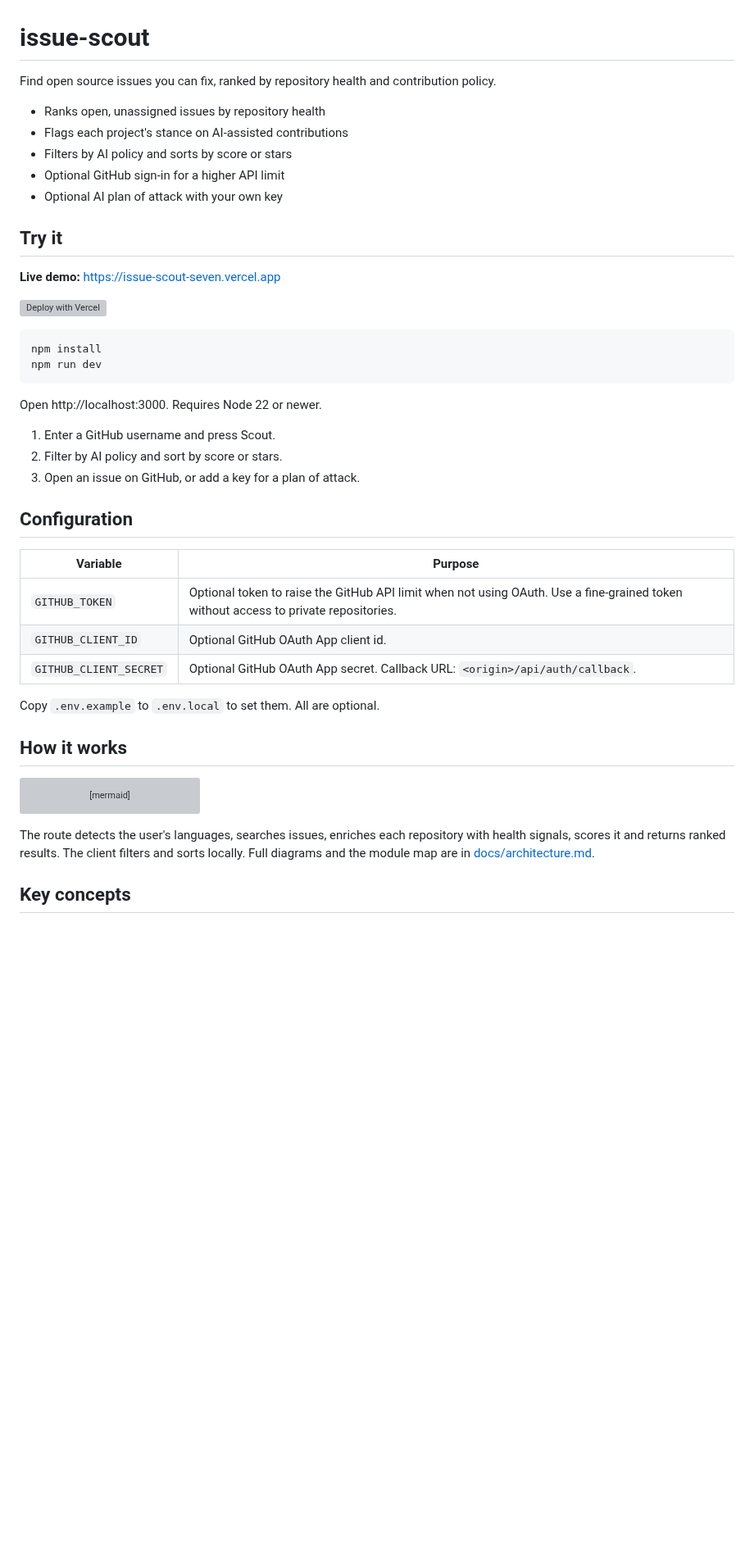
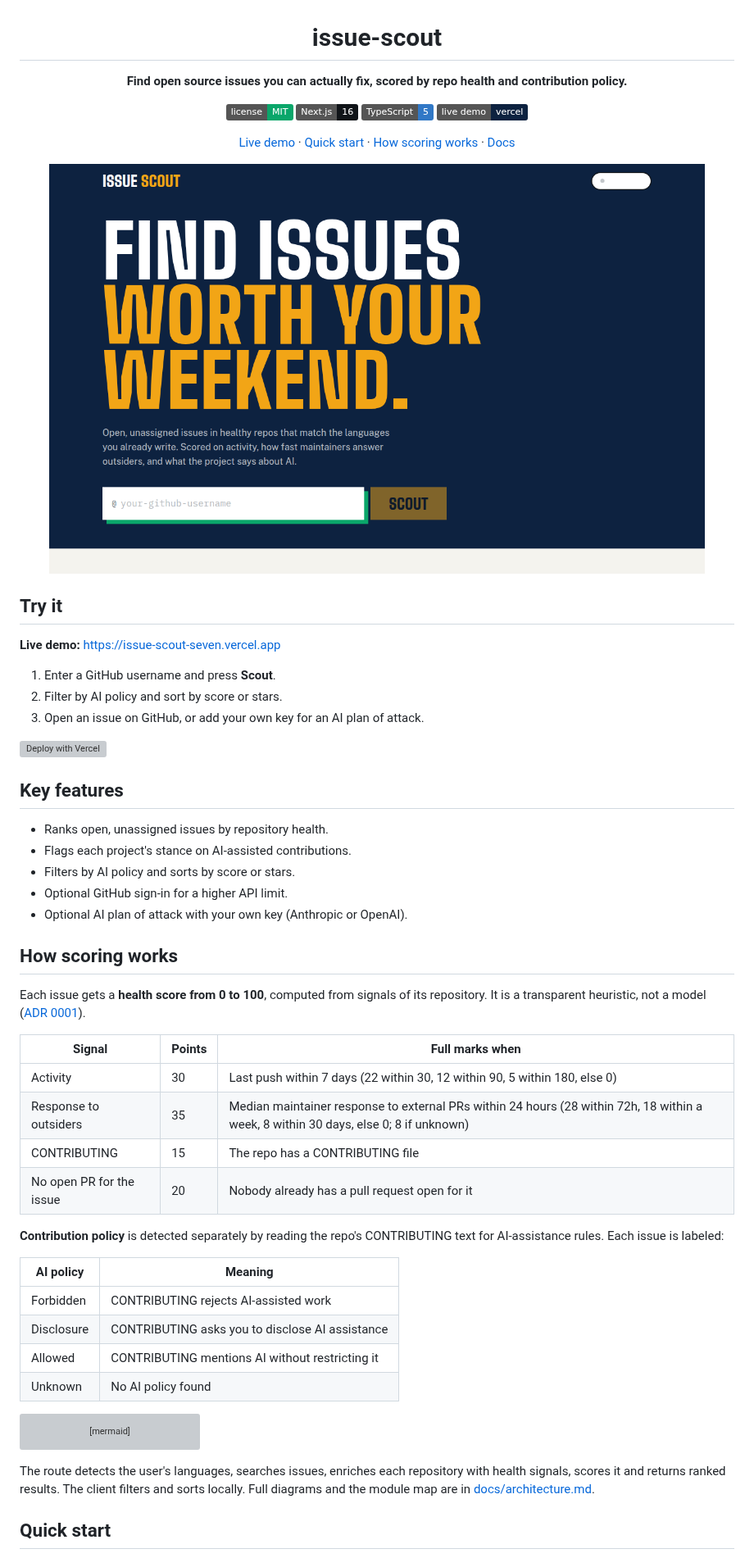
Before and after one commit to edgeorgie/issue-scout, a Markdown page: README.md, the part around one of its changes. Shown at 82% size. GitHub-like rendering; pictures changed too: docs/screenshot.png (added); badges without logos; blank space fills up the shorter version; grey boxes are pictures that could not be loaded.

Commit message:
docs: polish README with screenshot, scoring tables and privacy notes
Co-authored-by: Claude <noreply@anthropic.com>

````diff
--- a/README.md
+++ b/README.md
@@ -1,41 +3,55 @@
 # issue-scout
 
-Find open source issues you can fix, ranked by repository health and contribution policy.
+**Find open source issues you can actually fix, scored by repo health and contribution policy.**
 
-- Ranks open, unassigned issues by repository health
-- Flags each project's stance on AI-assisted contributions
-- Filters by AI policy and sorts by score or stars
-- Optional GitHub sign-in for a higher API limit
-- Optional AI plan of attack with your own key
+[![License: MIT](https://img.shields.io/badge/license-MIT-0aa66a.svg)](LICENSE)
+[![Next.js](https://img.shields.io/badge/Next.js-16-101418?logo=nextdotjs)](https://nextjs.org)
+[![TypeScript](https://img.shields.io/badge/TypeScript-5-3178c6?logo=typescript&logoColor=white)](https://www.typescriptlang.org)
+[![Live demo](https://img.shields.io/badge/live%20demo-vercel-0d2240?logo=vercel)](https://issue-scout-seven.vercel.app)
+
+[Live demo](https://issue-scout-seven.vercel.app) · [Quick start](#quick-start) · [How scoring works](#how-scoring-works) · [Docs](#documentation)
+
+<img src="docs/screenshot.png" alt="issue-scout landing page: Find issues worth your weekend, with a GitHub username field and a Scout button" width="800">
+
+</div>
 
 ## Try it
 
 **Live demo:** https://issue-scout-seven.vercel.app
 
+1. Enter a GitHub username and press **Scout**.
+2. Filter by AI policy and sort by score or stars.
+3. Open an issue on GitHub, or add your own key for an AI plan of attack.
+
 [![Deploy with Vercel](https://vercel.com/button)](https://vercel.com/new/clone?repository-url=https%3A%2F%2Fgithub.com%2Fedgeorgie%2Fissue-scout)
 
-```bash
-npm install
-npm run dev
-```
+## Key features
 
-Open http://localhost:3000. Requires Node 22 or newer.
+- Ranks open, unassigned issues by repository health.
+- Flags each project's stance on AI-assisted contributions.
+- Filters by AI policy and sorts by score or stars.
+- Optional GitHub sign-in for a higher API limit.
+- Optional AI plan of attack with your own key (Anthropic or OpenAI).
 
-1. Enter a GitHub username and press Scout.
-2. Filter by AI policy and sort by score or stars.
-3. Open an issue on GitHub, or add a key for a plan of attack.
+## How scoring works
 
-## Configuration
+Each issue gets a **health score from 0 to 100**, computed from signals of its repository. It is a transparent heuristic, not a model ([ADR 0001](docs/adr/0001-heuristic-score-not-a-model.md)).
 
-| Variable | Purpose |
+| Signal | Points | Full marks when |
+|---|---|---|
+| Activity | 30 | Last push within 7 days (22 within 30, 12 within 90, 5 within 180, else 0) |
+| Response to outsiders | 35 | Median maintainer response to external PRs within 24 hours (28 within 72h, 18 within a week, 8 within 30 days, else 0; 8 if unknown) |
+| CONTRIBUTING | 15 | The repo has a CONTRIBUTING file |
+| No open PR for the issue | 20 | Nobody already has a pull request open for it |
+
+**Contribution policy** is detected separately by reading the repo's CONTRIBUTING text for AI-assistance rules. Each issue is labeled:
+
+| AI policy | Meaning |
 |---|---|
-| `GITHUB_TOKEN` | Optional token to raise the GitHub API limit when not using OAuth. Use a fine-grained token without access to private repositories. |
-| `GITHUB_CLIENT_ID` | Optional GitHub OAuth App client id. |
-| `GITHUB_CLIENT_SECRET` | Optional GitHub OAuth App secret. Callback URL: `<origin>/api/auth/callback`. |
-
-Copy `.env.example` to `.env.local` to set them. All are optional.
-
-## How it works
+| Forbidden | CONTRIBUTING rejects AI-assisted work |
+| Disclosure | CONTRIBUTING asks you to disclose AI assistance |
+| Allowed | CONTRIBUTING mentions AI without restricting it |
+| Unknown | No AI policy found |
 
 ```mermaid
 flowchart LR
@@ -50,5 +66,5 @@ flowchart LR
 
 The route detects the user's languages, searches issues, enriches each repository with health signals, scores it and returns ranked results. The client filters and sorts locally. Full diagrams and the module map are in [docs/architecture.md](docs/architecture.md).
 
-## Key concepts
+## Quick start
 
````
Also changed, not shown: other parts of README.md (+45 -42 lines).
